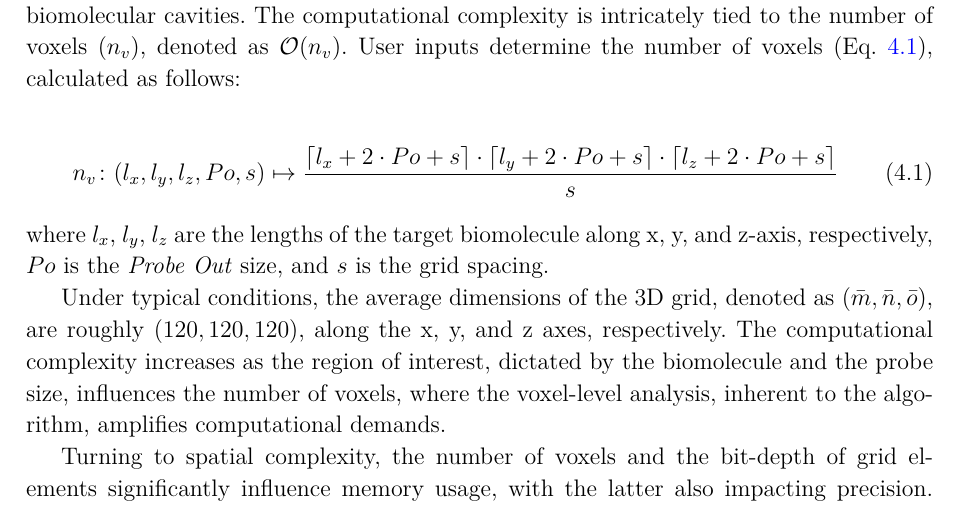
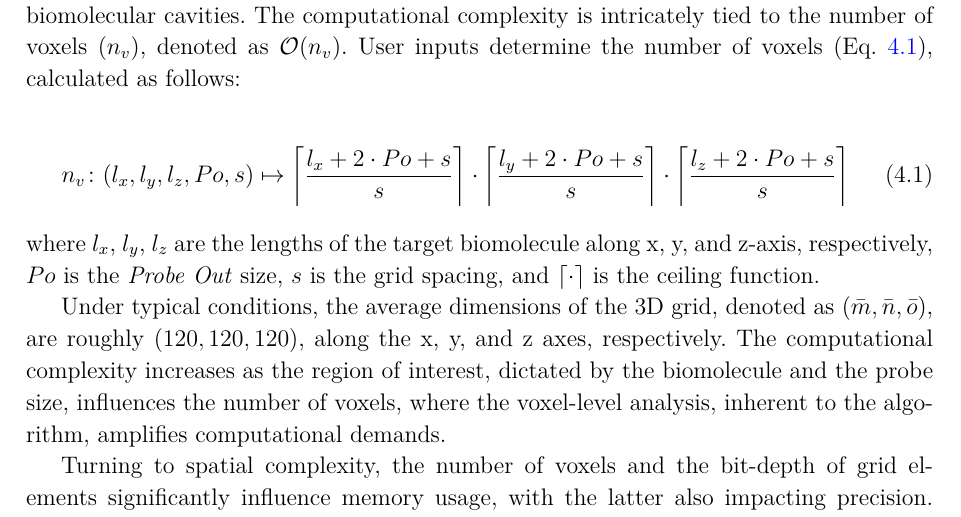
Before and after one commit to jvsguerra/PhDThesis, a LaTeX thesis (phdthesis.tex): part of page 35 of 47, cut so that both start at the same text. Compiled offline with pdfLaTeX; a missing bibliography style is replaced by a similar one.

Commit message:
Update Eq. 4.1

```diff
--- a/phdthesis.tex
+++ b/phdthesis.tex
@@ -752,11 +752,11 @@ The computational complexity of grid-based algorithms heavily relies on the inpu
 In the parKVFiner software, the voxel length is a user-defined parameter, with default value of 0.6 Å. However, users have the flexibility to adjust this value based on the specific demands of their case studies. For instance, a smaller voxel length, such as 0.25 Å, is recommended for those seeking a more accurate morphological characterization of biomolecular cavities. The computational complexity is intricately tied to the number of voxels ($n_v$), denoted as $\mathcal{O}(n_v)$. User inputs determine the number of voxels (Eq. \ref{eq:nv}), calculated as follows:
 
 \begin{equation}
-  n_v \colon (l_x,l_y,l_z,Po,s) \mapsto \frac{\lceil l_x + 2 \cdot Po + s \rceil \cdot \lceil l_y + 2 \cdot Po + s \rceil \cdot \lceil l_z + 2 \cdot Po + s \rceil}{s}
+  n_v \colon (l_x,l_y,l_z,Po,s) \mapsto \left \lceil \frac{l_x + 2 \cdot Po + s}{s} \right \rceil \cdot \left \lceil \frac{l_y + 2 \cdot Po + s}{s} \right \rceil \cdot \left \lceil \frac{l_z + 2 \cdot Po + s}{s} \right \rceil
   \label{eq:nv}
 \end{equation}
 
-\noindent where $l_x$, $l_y$, $l_z$ are the lengths of the target biomolecule along x, y, and z-axis, respectively, $Po$ is the \textit{Probe Out} size, and $s$ is the grid spacing.
+\noindent where $l_x$, $l_y$, $l_z$ are the lengths of the target biomolecule along x, y, and z-axis, respectively, $Po$ is the \textit{Probe Out} size, $s$ is the grid spacing, and $\lceil \cdot \rceil$ is the ceiling function.
 
 Under typical conditions, the average dimensions of the 3D grid, denoted as $(\bar{m},\bar{n},\bar{o})$, are roughly $(120,120,120)$, along the x, y, and z axes, respectively. The computational complexity increases as the region of interest, dictated by the biomolecule and the probe size, influences the number of voxels, where the voxel-level analysis, inherent to the algorithm, amplifies computational demands.
 
```
